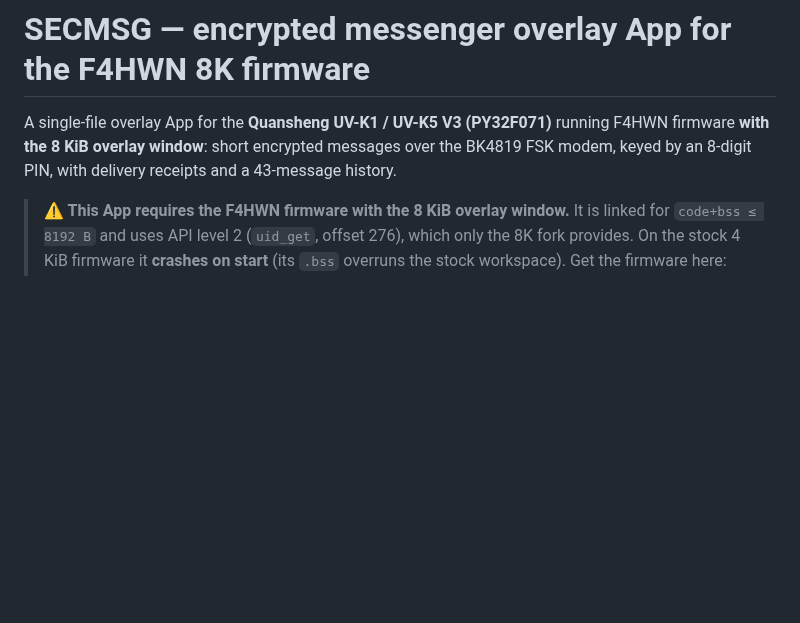
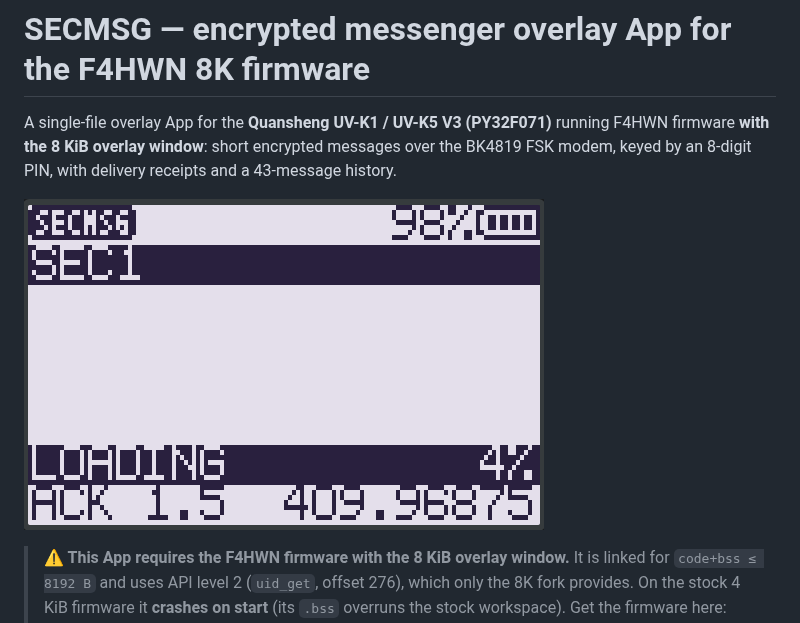
Before and after one commit to busybin/F4HWN-Encrypted-Messenger-App, a Markdown page: README.md, the part around the change. Drawn GitHub-style; pictures changed too: screenshots/secmsg.png (added); blank space fills up the shorter version.

Commit message:
README: add App screenshot (LOADING progress bar)

```diff
--- a/README.md
+++ b/README.md
@@ -3,6 +3,8 @@
 A single-file overlay App for the **Quansheng UV-K1 / UV-K5 V3 (PY32F071)**
 running F4HWN firmware **with the 8 KiB overlay window**: short encrypted messages over the
 BK4819 FSK modem, keyed by an 8-digit PIN, with delivery receipts and a 43-message history.
+
+![SECMSG running on the radio — deriving the session key (LOADING)](screenshots/secmsg.png)
 
 > **⚠️ This App requires the F4HWN firmware with the 8 KiB overlay window.**
 > It is linked for `code+bss ≤ 8192 B` and uses API level 2 (`uid_get`, offset 276), which only
```
